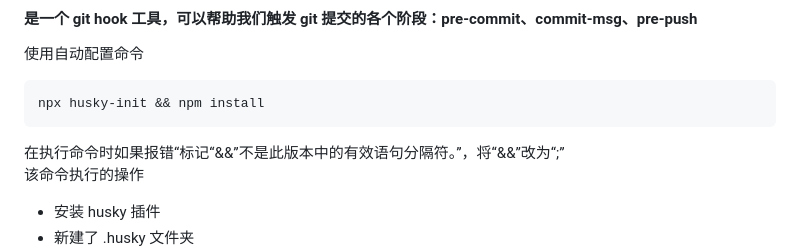
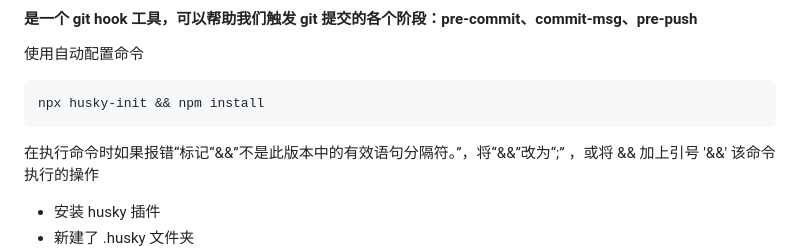
Before and after one commit to silence-qun/my-cms, a Markdown page: specification.md, the part around the change. Rendered like a GitHub page.

````diff
--- a/specification.md
+++ b/specification.md
@@ -64,7 +64,7 @@ module.exports = {
 npx husky-init && npm install
 ```
 
-在执行命令时如果报错“标记“&&”不是此版本中的有效语句分隔符。”，将“&&”改为“;”
+在执行命令时如果报错“标记“&&”不是此版本中的有效语句分隔符。”，将“&&”改为“;” ，或将 && 加上引号 '&&'
 该命令执行的操作
 
 - 安装 husky 插件
````
Also changed, not shown: thirdPartyLibrary.md (+63 -0 lines), src/assets/md_img/vuex_pic_0.jpg (added), src/assets/md_img/vuex_pic_1.jpg (added), 7 other files.
